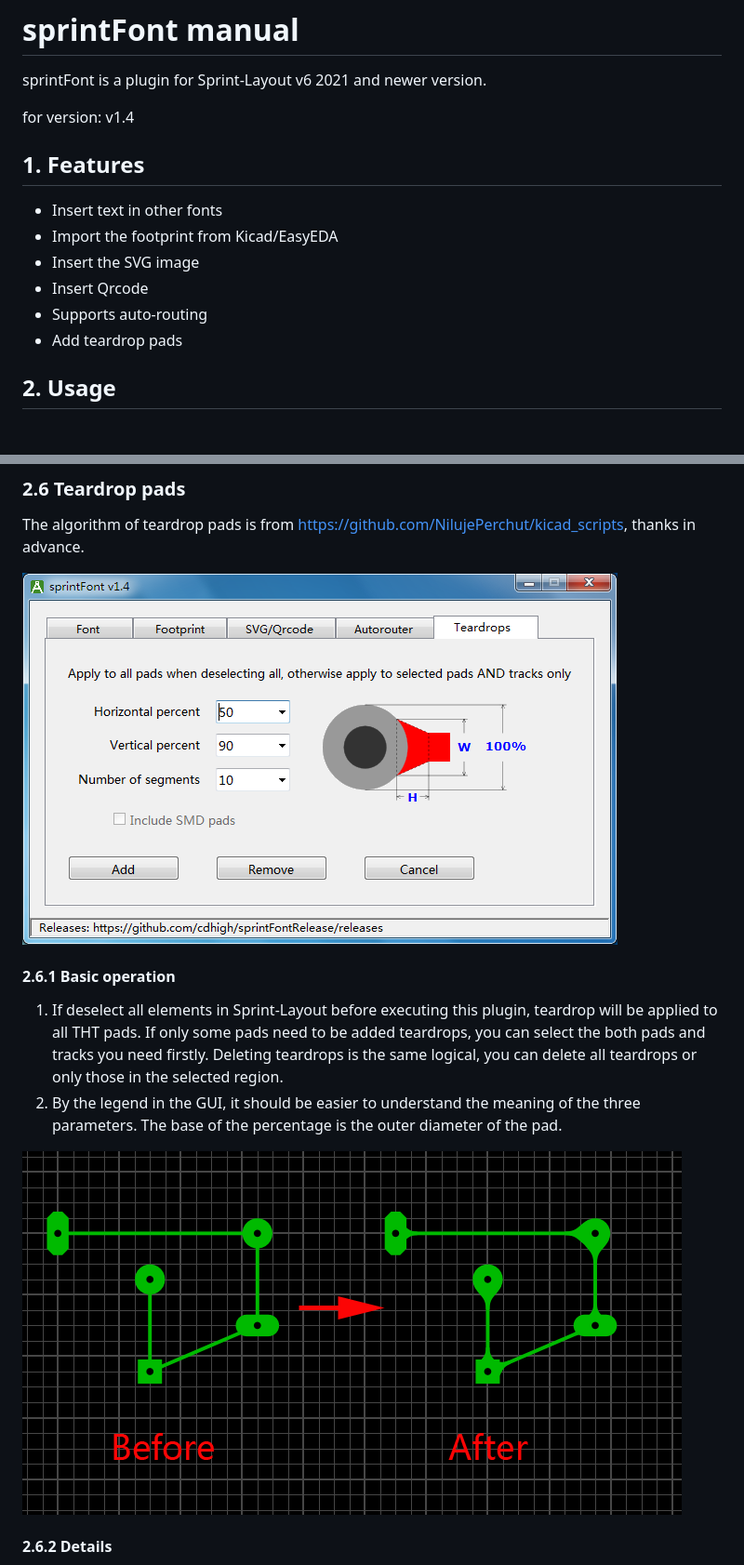
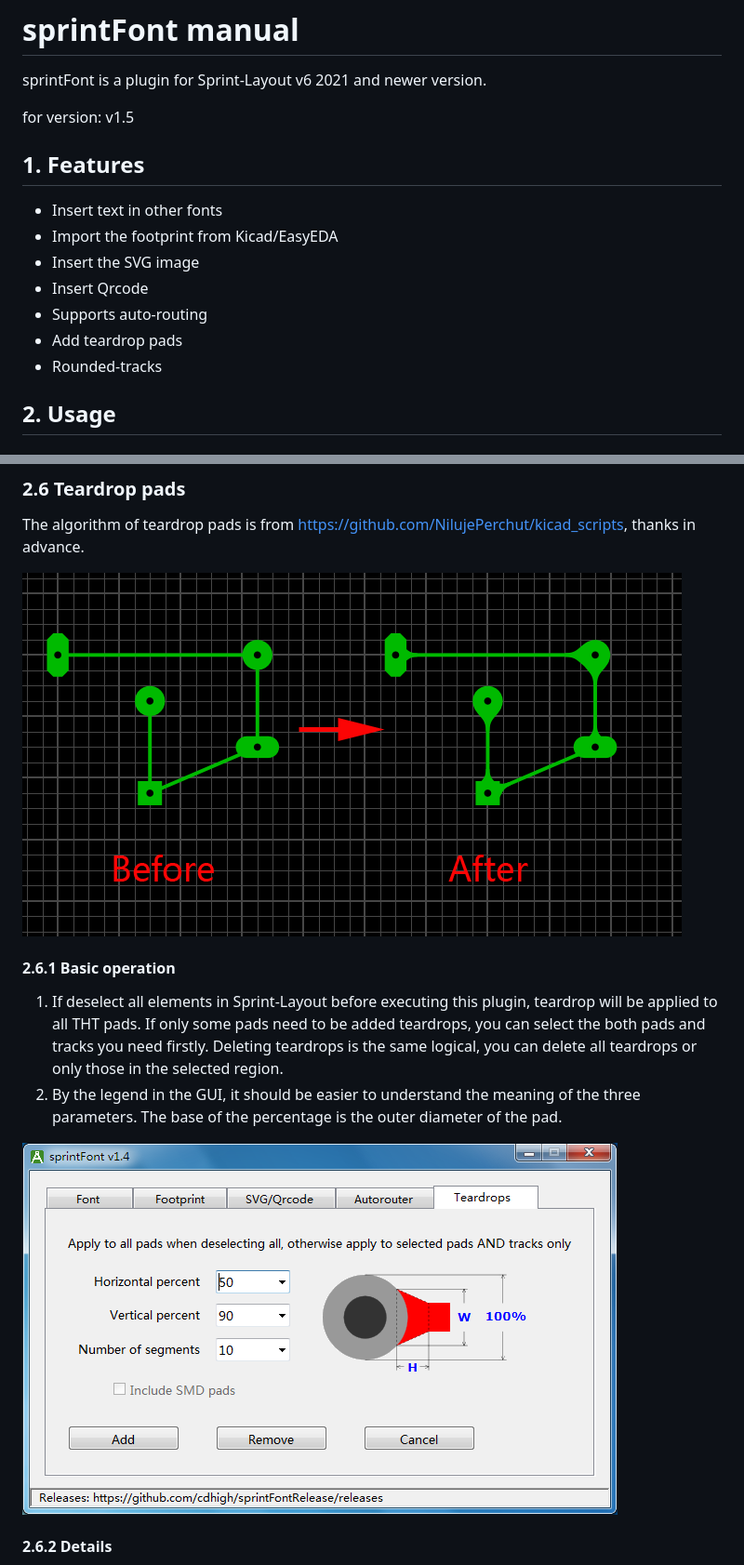
Before and after one commit to cdhigh/sprintFontRelease, a Markdown page: README.md, 2 parts joined by grey strips. Shown at 93% size. GitHub-like rendering.

Commit message:
v1.5
Rounded-tracks

```diff
--- a/README.md
+++ b/README.md
@@ -1,7 +1,7 @@
 # sprintFont manual
 sprintFont is a plugin for Sprint-Layout v6 2021 and newer version.
 
-for version: v1.4
+for version: v1.5
 
 
 
@@ -12,6 +12,7 @@ for version: v1.4
 * Insert Qrcode
 * Supports auto-routing
 * Add teardrop pads
+* Rounded-tracks
 
 
 
@@ -222,8 +223,7 @@ The solution is the same as Kicad, divided into three steps:
 
 The algorithm of teardrop pads is from <https://github.com/NilujePerchut/kicad_scripts>, thanks in advance.
 
-![teardrop_main](pic/teardrop_main.png)
-
+![teardrops](pic/teardrops.png)
 
 
 
@@ -231,7 +231,7 @@ The algorithm of teardrop pads is from <https://github.com/NilujePerchut/kicad_s
 1. If deselect all elements in Sprint-Layout before executing this plugin, teardrop will be applied to all THT pads. If only some pads need to be added teardrops, you can select the both pads and tracks you need firstly. Deleting teardrops is the same logical, you can delete all teardrops or only those in the selected region.
 2. By the legend in the GUI, it should be easier to understand the meaning of the three parameters. The base of the percentage is the outer diameter of the pad.
 
-![teardrops](pic/teardrops.png)
+![teardrop_main](pic/teardrop_main.png)
 
 
 
```
Also changed, not shown: other parts of README.md (+33 -0 lines), pic/rounded_track.png (added), pic/rounded_track_main.png (added), 1 other file.
